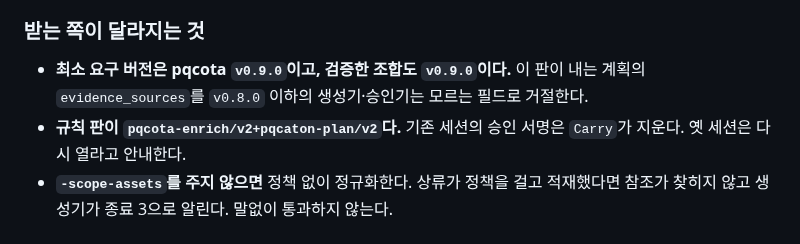
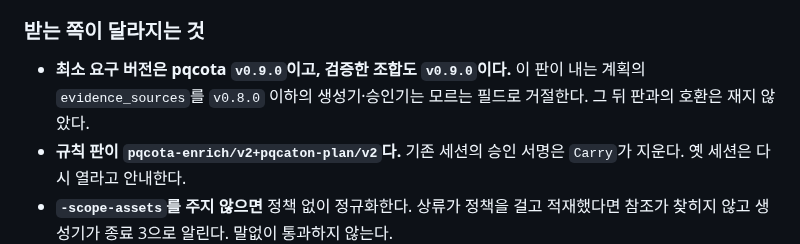
Before and after one commit to sntsoftgit/pqcaton, a Markdown page: RELEASE_NOTES.md, the part around the change. Rendered like a GitHub page.

Commit message:
문구: 그 뒤 판과의 호환은 재지 않았다는 말을 공개 릴리스 본문과 같게 둔다

```diff
--- a/RELEASE_NOTES.md
+++ b/RELEASE_NOTES.md
@@ -195,7 +195,7 @@ finding이, 어느 스냅샷 상태에서)를 계약으로 보내고, 상류(pqc
 ### 받는 쪽이 달라지는 것
 
 - **최소 요구 버전은 pqcota `v0.9.0`이고, 검증한 조합도 `v0.9.0`이다.** 이 판이 내는 계획의 `evidence_sources`를 `v0.8.0` 이하의
-  생성기·승인기는 모르는 필드로 거절한다.
+  생성기·승인기는 모르는 필드로 거절한다. 그 뒤 판과의 호환은 재지 않았다.
 - **규칙 판이 `pqcota-enrich/v2+pqcaton-plan/v2`다.** 기존 세션의 승인 서명은 `Carry`가 지운다.
   옛 세션은 다시 열라고 안내한다.
 - **`-scope-assets`를 주지 않으면** 정책 없이 정규화한다. 상류가 정책을 걸고 적재했다면 참조가 찾히지
```
